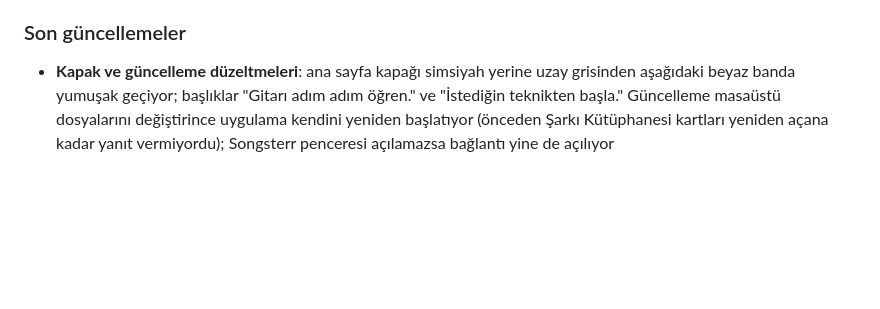
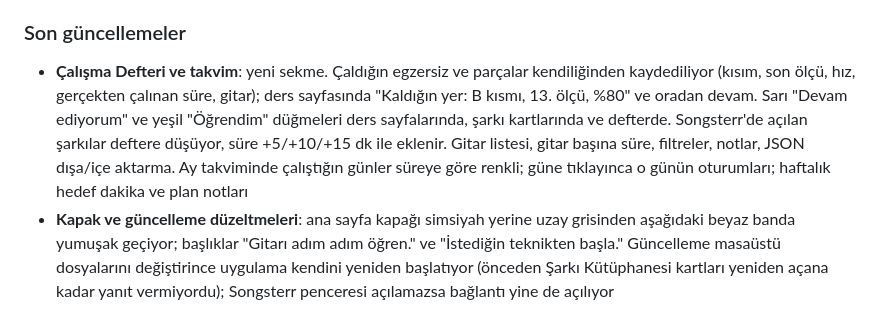
Before and after one commit to TheDifference-dev/GuitarFlex, a Markdown page: README.md, the part around the change. Rendered like a GitHub page; blank space fills up the shorter version.

Commit message:
README: Çalışma Defteri ve takvim
Co-Authored-By: Claude Opus 5.5 <noreply@anthropic.com>
Claude-Session: https://claude.ai/code/session_01M9vcoovcEPR1mPTKaBCYF4

```diff
--- a/README.md
+++ b/README.md
@@ -73,6 +73,7 @@ Masaüstü uygulaması ve web sitesi aynı koddan çalışır.
 
 ### Son güncellemeler
 
+- **Çalışma Defteri ve takvim**: yeni sekme. Çaldığın egzersiz ve parçalar kendiliğinden kaydediliyor (kısım, son ölçü, hız, gerçekten çalınan süre, gitar); ders sayfasında "Kaldığın yer: B kısmı, 13. ölçü, %80" ve oradan devam. Sarı "Devam ediyorum" ve yeşil "Öğrendim" düğmeleri ders sayfalarında, şarkı kartlarında ve defterde. Songsterr'de açılan şarkılar deftere düşüyor, süre +5/+10/+15 dk ile eklenir. Gitar listesi, gitar başına süre, filtreler, notlar, JSON dışa/içe aktarma. Ay takviminde çalıştığın günler süreye göre renkli; güne tıklayınca o günün oturumları; haftalık hedef dakika ve plan notları
 - **Kapak ve güncelleme düzeltmeleri**: ana sayfa kapağı simsiyah yerine uzay grisinden aşağıdaki beyaz banda yumuşak geçiyor; başlıklar "Gitarı adım adım öğren." ve "İstediğin teknikten başla." Güncelleme masaüstü dosyalarını değiştirince uygulama kendini yeniden başlatıyor (önceden Şarkı Kütüphanesi kartları yeniden açana kadar yanıt vermiyordu); Songsterr penceresi açılamazsa bağlantı yine de açılıyor
 - **Yeni görünüm: açık, renkli, sade**: apple.com düzeninde ana sayfa (beyaz, açık gri, uzay grisi ve siyah bantlar), varsayılan açık tema (Profil › Görünüm ve Görünüm › Tema menüsünden Koyu ya da Sistem seçilebilir), Inter yazı tipi (çevrimdışı). Her kurs kendi renginde, iPhone simgesi tarzında özgün simgeyle; kartlar renkli şerit ve ilerleme halkasıyla. "Öne çıkan kurslar" kalktı. **Şarkı Kütüphanesi**: Songsterr tarzı büyük arama kutusu; arama ve şarkı kartları Songsterr'in bütün kütüphanesini GuitarFlex içinde ayrı bir pencerede açıyor; altında Fender Play tarzı yatay şarkı bantları (rehberin ilk adımları, en kolay riffler, efsane sololar, Türkçe şarkılar, madalyalar). **Şarkılarla Öğren**: GuitarBear Şarkı Rehberi'nin 38 adımı aynı sırayla büyük kartlarla. Bizim çalınabilir parçalarımız ve kendi dosyaların Araçlar › Tab Oynatıcı ve Dosyalarım'da. Stiller ek kursu katalogda Orta–İleri grubunda
 - **Teori dersleri ders kitabı sayfası**: 10 Müzik Teorisi dersi ve teori yollarının 25 modül dersi, her biri tek A4 sayfasına sığan düzende: tanım, kural/formül tablosu, sap ve akor şemaları, beşliler çemberi, ritim ağacı, tab şeridi, kulakla dinleme, "hemen dene" alıştırmaları, sık hatalar ve kaynaklar. Ders uygulamada da tek bir A4 yaprağı olarak açılıyor ("Genişlik" / "Sayfaya sığdır"); ekranda görünen ile PDF aynı. Her derste "Yazdır / PDF" düğmesi; notalar, aralıklar ve akor şekilleri bağımsız bir betikle doğrulanıyor (4007 denetim)
```
Also changed, not shown: docs/ekran/defter.png (added).
